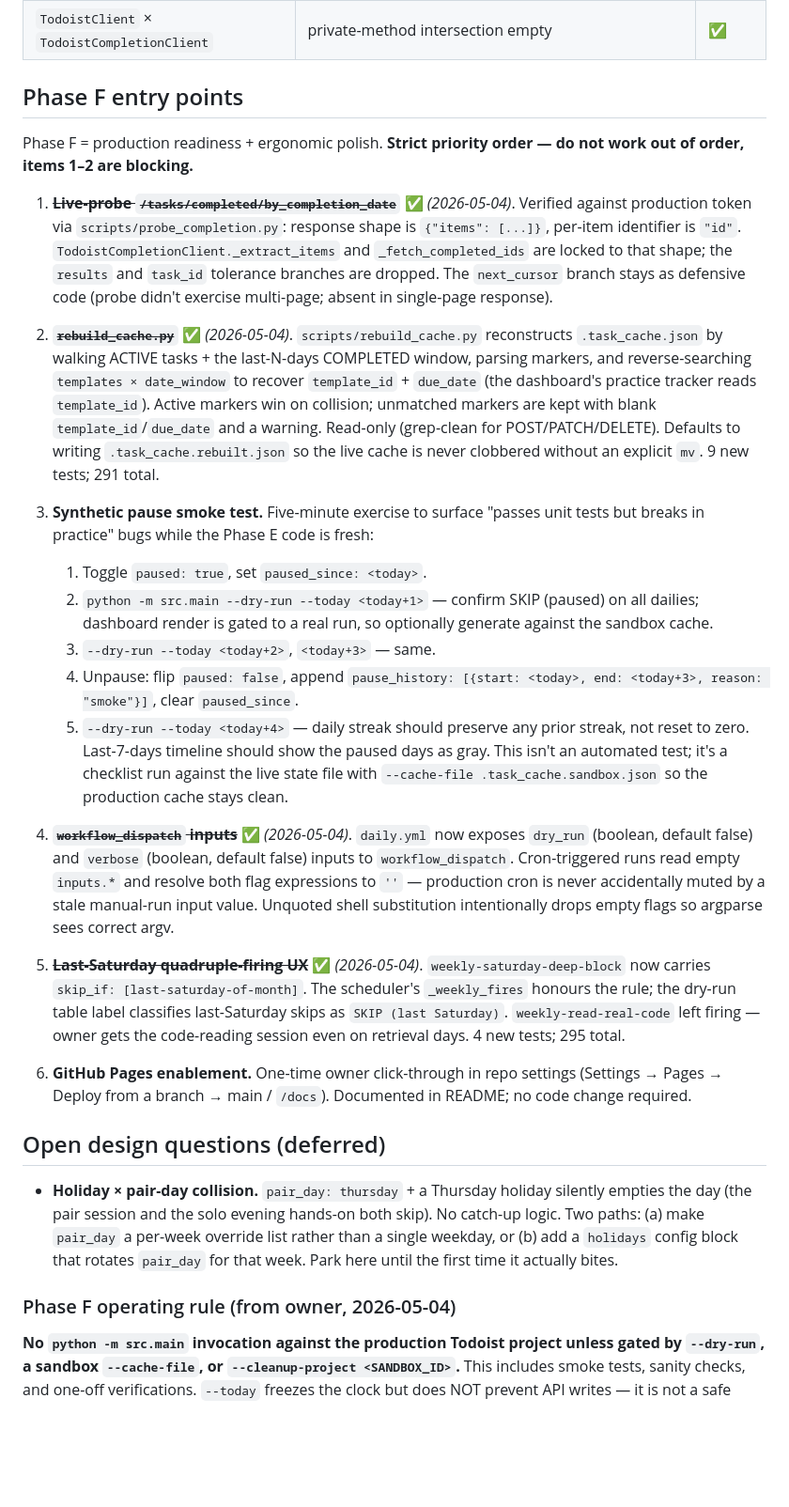
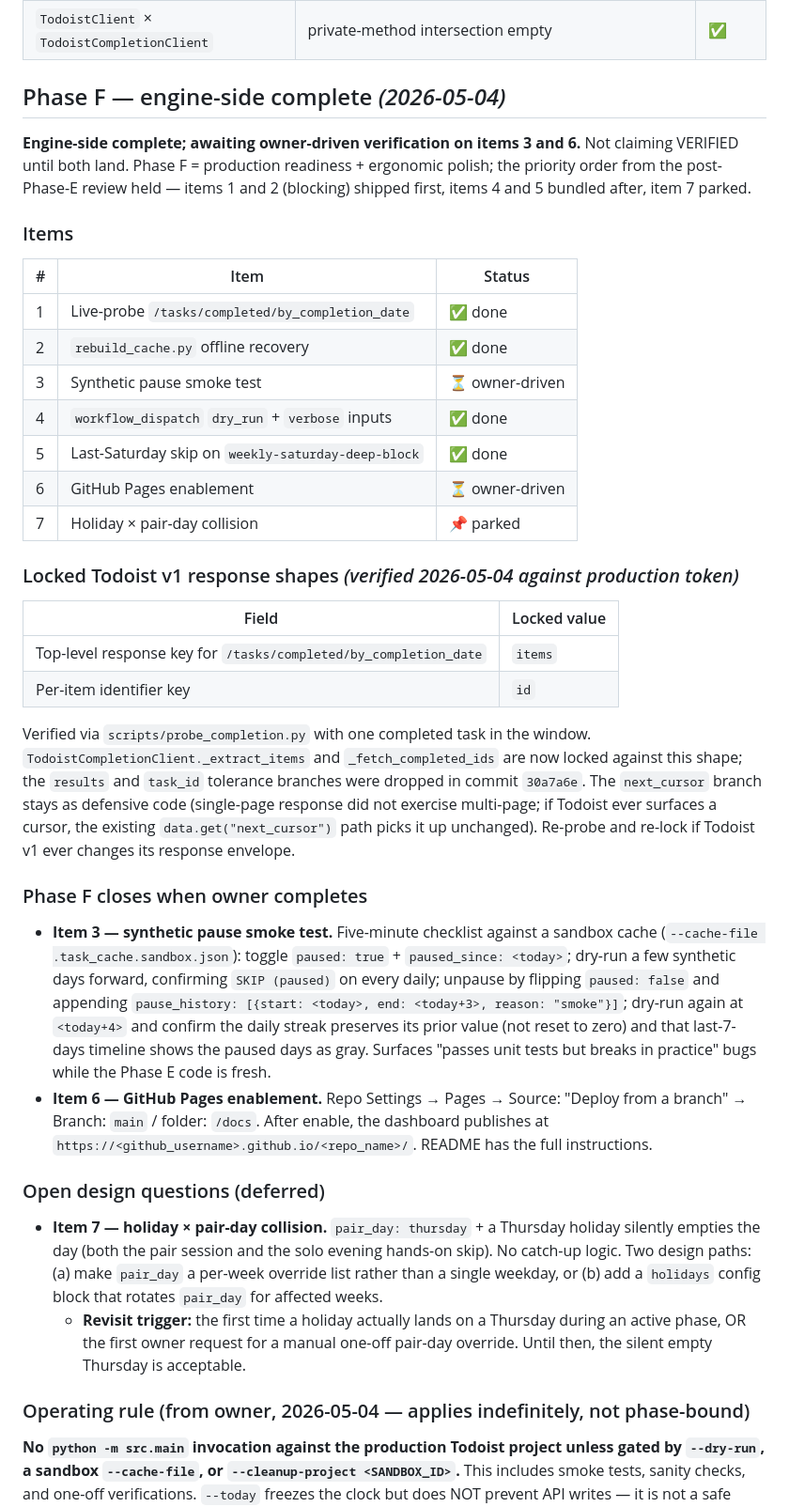
Before and after one commit to SauravSuresh/long-way-engine, a Markdown page: STATUS.md, the part around the change. Shown at 94% size. Rendered like a GitHub page; blank space fills up the shorter version.

Commit message:
status: Phase F closing entry — engine-side complete, awaiting owner
Replaces the in-progress Phase F entry-points + open-questions
sections with a single closing block in the same format as the prior
"Phase X — done when" gates. Notably does NOT claim VERIFIED — the
phase only closes once the owner runs item 3 (synthetic pause smoke
test) and clicks through item 6 (GitHub Pages enablement).

Records the locked Todoist v1 response shapes (top-level key 'items',
per-item id key 'id') with the 2026-05-04 verification date, so a
future maintainer reading this in 18 months can answer "when was
this last verified against the live API?" without grepping commits.

Item 7 (holiday x pair-day) gets an explicit revisit trigger: first
Thursday holiday during an active phase, OR first owner request for
a manual one-off pair-day override. Until then the silent empty
Thursday is documented and acceptable.

The operating rule moves out of the "Phase F" subsection and is
labelled "applies indefinitely, not phase-bound" since it's a
permanent constraint, not a transient phase concern.

(Phase G archival tooling is deferred ~12 months per the spec; not
starting now.)

```diff
--- a/STATUS.md
+++ b/STATUS.md
@@ -193,33 +193,42 @@ Per spec + your additions:
 | Page weight | ~4.4 KB CSS + ~5.3 KB HTML + ~3 KB JSON ≪ 100 KB | ✅ |
 | `TodoistClient` × `TodoistCompletionClient` | private-method intersection empty | ✅ |
 
-## Phase F entry points
+## Phase F — engine-side complete *(2026-05-04)*
 
-Phase F = production readiness + ergonomic polish. **Strict priority order — do not work out of order, items 1–2 are blocking.**
+**Engine-side complete; awaiting owner-driven verification on items 3 and 6.** Not claiming VERIFIED until both land. Phase F = production readiness + ergonomic polish; the priority order from the post-Phase-E review held — items 1 and 2 (blocking) shipped first, items 4 and 5 bundled after, item 7 parked.
 
-1. ~~**Live-probe `/tasks/completed/by_completion_date`**~~ ✅ *(2026-05-04)*. Verified against production token via `scripts/probe_completion.py`: response shape is `{"items": [...]}`, per-item identifier is `"id"`. `TodoistCompletionClient._extract_items` and `_fetch_completed_ids` are locked to that shape; the `results` and `task_id` tolerance branches are dropped. The `next_cursor` branch stays as defensive code (probe didn't exercise multi-page; absent in single-page response).
+### Items
 
-2. ~~**`rebuild_cache.py`**~~ ✅ *(2026-05-04)*. `scripts/rebuild_cache.py` reconstructs `.task_cache.json` by walking ACTIVE tasks + the last-N-days COMPLETED window, parsing markers, and reverse-searching `templates × date_window` to recover `template_id` + `due_date` (the dashboard's practice tracker reads `template_id`). Active markers win on collision; unmatched markers are kept with blank `template_id`/`due_date` and a warning. Read-only (grep-clean for POST/PATCH/DELETE). Defaults to writing `.task_cache.rebuilt.json` so the live cache is never clobbered without an explicit `mv`. 9 new tests; 291 total.
+| # | Item | Status |
+|---|---|---|
+| 1 | Live-probe `/tasks/completed/by_completion_date` | ✅ done |
+| 2 | `rebuild_cache.py` offline recovery | ✅ done |
+| 3 | Synthetic pause smoke test | ⏳ owner-driven |
+| 4 | `workflow_dispatch` `dry_run` + `verbose` inputs | ✅ done |
+| 5 | Last-Saturday skip on `weekly-saturday-deep-block` | ✅ done |
+| 6 | GitHub Pages enablement | ⏳ owner-driven |
+| 7 | Holiday × pair-day collision | 📌 parked |
 
-3. **Synthetic pause smoke test.** Five-minute exercise to surface "passes unit tests but breaks in practice" bugs while the Phase E code is fresh:
-   1. Toggle `paused: true`, set `paused_since: <today>`.
-   2. `python -m src.main --dry-run --today <today+1>` — confirm SKIP (paused) on all dailies; dashboard render is gated to a real run, so optionally generate against the sandbox cache.
-   3. `--dry-run --today <today+2>`, `<today+3>` — same.
-   4. Unpause: flip `paused: false`, append `pause_history: [{start: <today>, end: <today+3>, reason: "smoke"}]`, clear `paused_since`.
-   5. `--dry-run --today <today+4>` — daily streak should preserve any prior streak, not reset to zero. Last-7-days timeline should show the paused days as gray.
-   This isn't an automated test; it's a checklist run against the live state file with `--cache-file .task_cache.sandbox.json` so the production cache stays clean.
+### Locked Todoist v1 response shapes *(verified 2026-05-04 against production token)*
 
-4. ~~**`workflow_dispatch` inputs**~~ ✅ *(2026-05-04)*. `daily.yml` now exposes `dry_run` (boolean, default false) and `verbose` (boolean, default false) inputs to `workflow_dispatch`. Cron-triggered runs read empty `inputs.*` and resolve both flag expressions to `''` — production cron is never accidentally muted by a stale manual-run input value. Unquoted shell substitution intentionally drops empty flags so argparse sees correct argv.
+| Field | Locked value |
+|---|---|
+| Top-level response key for `/tasks/completed/by_completion_date` | `items` |
+| Per-item identifier key | `id` |
 
-5. ~~**Last-Saturday quadruple-firing UX**~~ ✅ *(2026-05-04)*. `weekly-saturday-deep-block` now carries `skip_if: [last-saturday-of-month]`. The scheduler's `_weekly_fires` honours the rule; the dry-run table label classifies last-Saturday skips as `SKIP (last Saturday)`. `weekly-read-real-code` left firing — owner gets the code-reading session even on retrieval days. 4 new tests; 295 total.
+Verified via `scripts/probe_completion.py` with one completed task in the window. `TodoistCompletionClient._extract_items` and `_fetch_completed_ids` are now locked against this shape; the `results` and `task_id` tolerance branches were dropped in commit `30a7a6e`. The `next_cursor` branch stays as defensive code (single-page response did not exercise multi-page; if Todoist ever surfaces a cursor, the existing `data.get("next_cursor")` path picks it up unchanged). Re-probe and re-lock if Todoist v1 ever changes its response envelope.
 
-6. **GitHub Pages enablement.** One-time owner click-through in repo settings (Settings → Pages → Deploy from a branch → main / `/docs`). Documented in README; no code change required.
+### Phase F closes when owner completes
 
-## Open design questions (deferred)
+- **Item 3 — synthetic pause smoke test.** Five-minute checklist against a sandbox cache (`--cache-file .task_cache.sandbox.json`): toggle `paused: true` + `paused_since: <today>`; dry-run a few synthetic days forward, confirming `SKIP (paused)` on every daily; unpause by flipping `paused: false` and appending `pause_history: [{start: <today>, end: <today+3>, reason: "smoke"}]`; dry-run again at `<today+4>` and confirm the daily streak preserves its prior value (not reset to zero) and that last-7-days timeline shows the paused days as gray. Surfaces "passes unit tests but breaks in practice" bugs while the Phase E code is fresh.
+- **Item 6 — GitHub Pages enablement.** Repo Settings → Pages → Source: "Deploy from a branch" → Branch: `main` / folder: `/docs`. After enable, the dashboard publishes at `https://<github_username>.github.io/<repo_name>/`. README has the full instructions.
 
-- **Holiday × pair-day collision.** `pair_day: thursday` + a Thursday holiday silently empties the day (the pair session and the solo evening hands-on both skip). No catch-up logic. Two paths: (a) make `pair_day` a per-week override list rather than a single weekday, or (b) add a `holidays` config block that rotates `pair_day` for that week. Park here until the first time it actually bites.
+### Open design questions (deferred)
 
-### Phase F operating rule (from owner, 2026-05-04)
+- **Item 7 — holiday × pair-day collision.** `pair_day: thursday` + a Thursday holiday silently empties the day (both the pair session and the solo evening hands-on skip). No catch-up logic. Two design paths: (a) make `pair_day` a per-week override list rather than a single weekday, or (b) add a `holidays` config block that rotates `pair_day` for affected weeks.
+  - **Revisit trigger:** the first time a holiday actually lands on a Thursday during an active phase, OR the first owner request for a manual one-off pair-day override. Until then, the silent empty Thursday is acceptable.
+
+### Operating rule (from owner, 2026-05-04 — applies indefinitely, not phase-bound)
 
 **No `python -m src.main` invocation against the production Todoist project unless gated by `--dry-run`, a sandbox `--cache-file`, or `--cleanup-project <SANDBOX_ID>`.** This includes smoke tests, sanity checks, and one-off verifications. `--today` freezes the clock but does NOT prevent API writes — it is not a safe substitute. If a real run is genuinely needed, ask the owner first.
 
```
